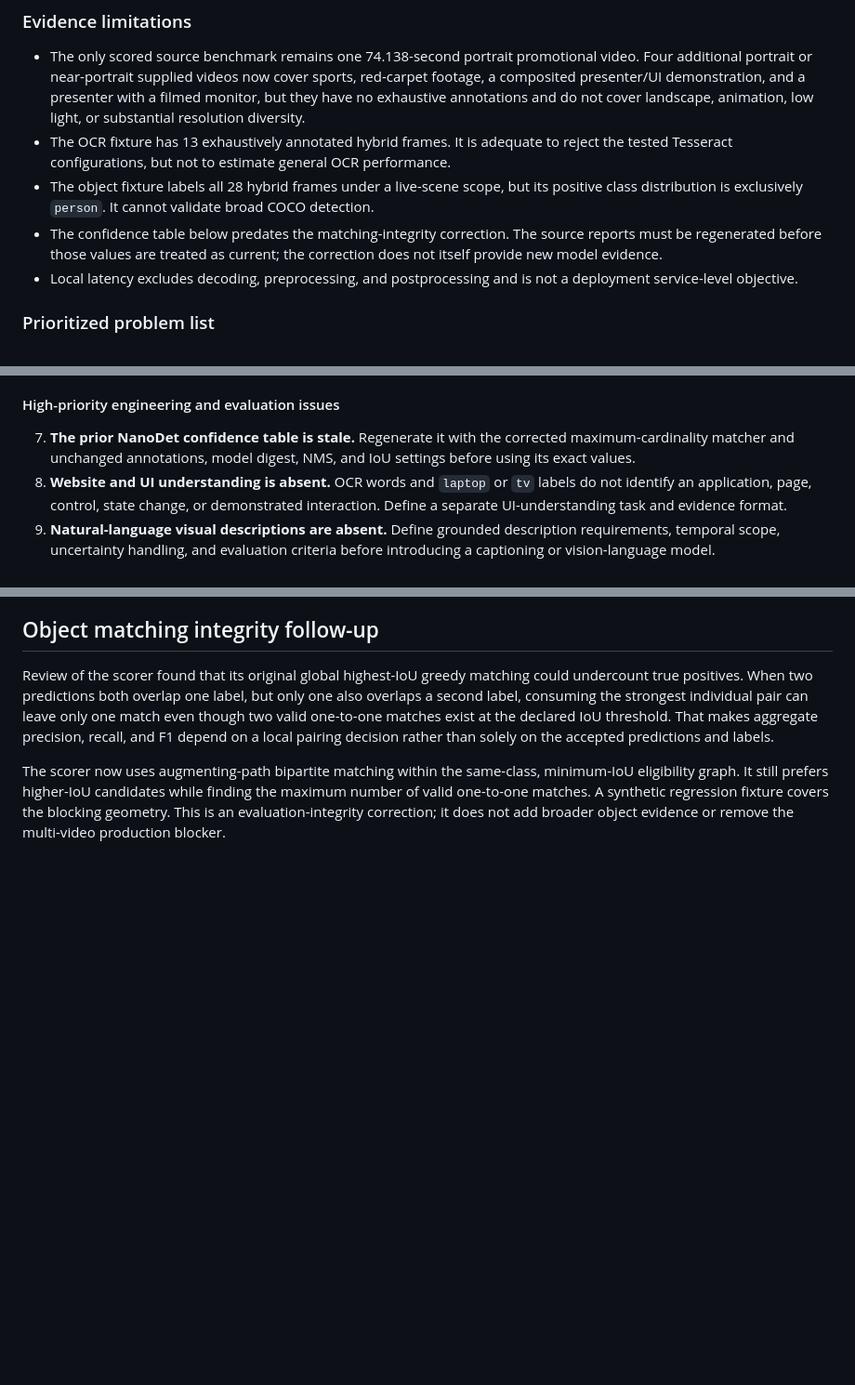
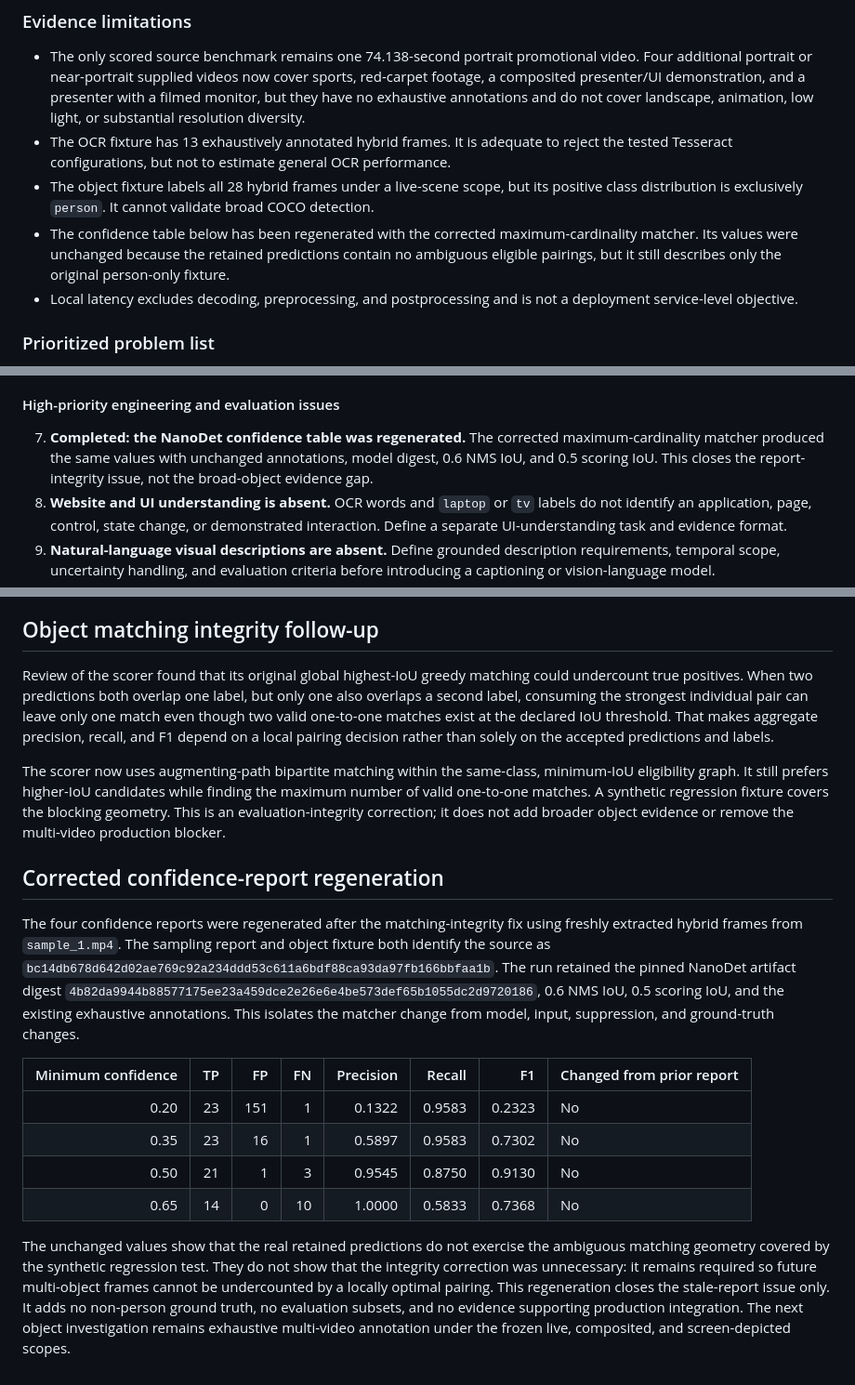
Before and after one commit to Muna-Lombe/video-semantic-extractor, a Markdown page: docs/investigations/visual-content.md, 3 parts joined by grey strips. Shown at 93% size. Rendered like a GitHub page; blank space fills up the shorter version.

Commit message:
Regenerate corrected NanoDet confidence evidence

```diff
--- a/docs/investigations/visual-content.md
+++ b/docs/investigations/visual-content.md
@@ -66,9 +66,10 @@ are not recorded.
 - The object fixture labels all 28 hybrid frames under a live-scene scope, but its
   positive class distribution is exclusively `person`. It cannot validate broad
   COCO detection.
-- The confidence table below predates the matching-integrity correction. The source
-  reports must be regenerated before those values are treated as current; the
-  correction does not itself provide new model evidence.
+- The confidence table below has been regenerated with the corrected
+  maximum-cardinality matcher. Its values were unchanged because the retained
+  predictions contain no ambiguous eligible pairings, but it still describes only
+  the original person-only fixture.
 - Local latency excludes decoding, preprocessing, and postprocessing and is not a
   deployment service-level objective.
 
@@ -106,9 +107,10 @@ replaced with assumptions or partial investigations represented as conclusions.
 
 #### High-priority engineering and evaluation issues
 
-7. **The prior NanoDet confidence table is stale.** Regenerate it with the corrected
-   maximum-cardinality matcher and unchanged annotations, model digest, NMS, and IoU
-   settings before using its exact values.
+7. **Completed: the NanoDet confidence table was regenerated.** The corrected
+   maximum-cardinality matcher produced the same values with unchanged annotations,
+   model digest, 0.6 NMS IoU, and 0.5 scoring IoU. This closes the report-integrity
+   issue, not the broad-object evidence gap.
 8. **Website and UI understanding is absent.** OCR words and `laptop` or `tv` labels
    do not identify an application, page, control, state change, or demonstrated
    interaction. Define a separate UI-understanding task and evidence format.
@@ -730,3 +733,31 @@ minimum-IoU eligibility graph. It still prefers higher-IoU candidates while find
 the maximum number of valid one-to-one matches. A synthetic regression fixture
 covers the blocking geometry. This is an evaluation-integrity correction; it does
 not add broader object evidence or remove the multi-video production blocker.
+
+
+## Corrected confidence-report regeneration
+
+The four confidence reports were regenerated after the matching-integrity fix using
+freshly extracted hybrid frames from `sample_1.mp4`. The sampling report and object
+fixture both identify the source as
+`bc14db678d642d02ae769c92a234ddd53c611a6bdf88ca93da97fb166bbfaa1b`.
+The run retained the pinned NanoDet artifact digest
+`4b82da9944b88577175ee23a459dce2e26e6e4be573def65b1055dc2d9720186`,
+0.6 NMS IoU, 0.5 scoring IoU, and the existing exhaustive annotations. This isolates
+the matcher change from model, input, suppression, and ground-truth changes.
+
+| Minimum confidence | TP | FP | FN | Precision | Recall | F1 | Changed from prior report |
+| ---: | ---: | ---: | ---: | ---: | ---: | ---: | --- |
+| 0.20 | 23 | 151 | 1 | 0.1322 | 0.9583 | 0.2323 | No |
+| 0.35 | 23 | 16 | 1 | 0.5897 | 0.9583 | 0.7302 | No |
+| 0.50 | 21 | 1 | 3 | 0.9545 | 0.8750 | 0.9130 | No |
+| 0.65 | 14 | 0 | 10 | 1.0000 | 0.5833 | 0.7368 | No |
+
+The unchanged values show that the real retained predictions do not exercise the
+ambiguous matching geometry covered by the synthetic regression test. They do not
+show that the integrity correction was unnecessary: it remains required so future
+multi-object frames cannot be undercounted by a locally optimal pairing. This
+regeneration closes the stale-report issue only. It adds no non-person ground truth,
+no evaluation subsets, and no evidence supporting production integration. The next
+object investigation remains exhaustive multi-video annotation under the frozen
+live, composited, and screen-depicted scopes.
```
Also changed, not shown: other parts of docs/investigations/visual-content.md (+3 -2 lines).
